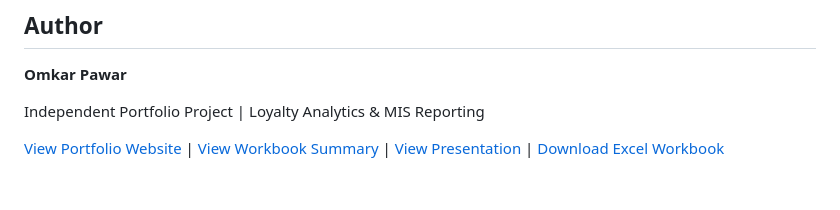
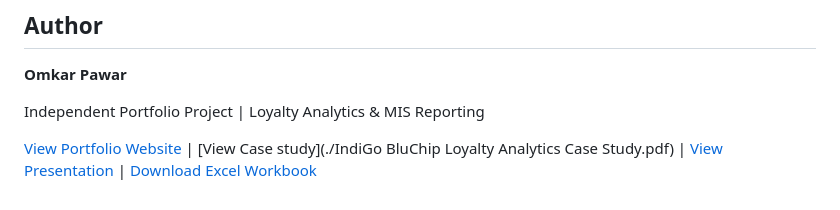
Before and after one commit to Vendetta-tech/indigo-loyalty-case-study, a Markdown page: README.md, the part around the change. Drawn GitHub-style.

Commit message:
Update link text for case study in README

```diff
--- a/README.md
+++ b/README.md
@@ -117,4 +117,4 @@ The project does not use confidential or internal IndiGo data, and the simulated
 
 Independent Portfolio Project | Loyalty Analytics & MIS Reporting
 
-[View Portfolio Website](https://vendetta-tech.github.io/indigo-loyalty-case-study/) | [View Workbook Summary](./IndiGo_BluChip_Workbook_Summary.pdf) | [View Presentation](./IndiGo_BluChip_Loyalty_Case_Study_Presentation.pdf) | [Download Excel Workbook](IndiGo_BluChip_Loyalty_Analytics_Executive.xlsx)
+[View Portfolio Website](https://vendetta-tech.github.io/indigo-loyalty-case-study/) | [View Case study](./IndiGo BluChip Loyalty Analytics Case Study.pdf) | [View Presentation](./IndiGo_BluChip_Loyalty_Case_Study_Presentation.pdf) | [Download Excel Workbook](./IndiGo_BluChip_Loyalty_Analytics_Executive.xlsx)
```
